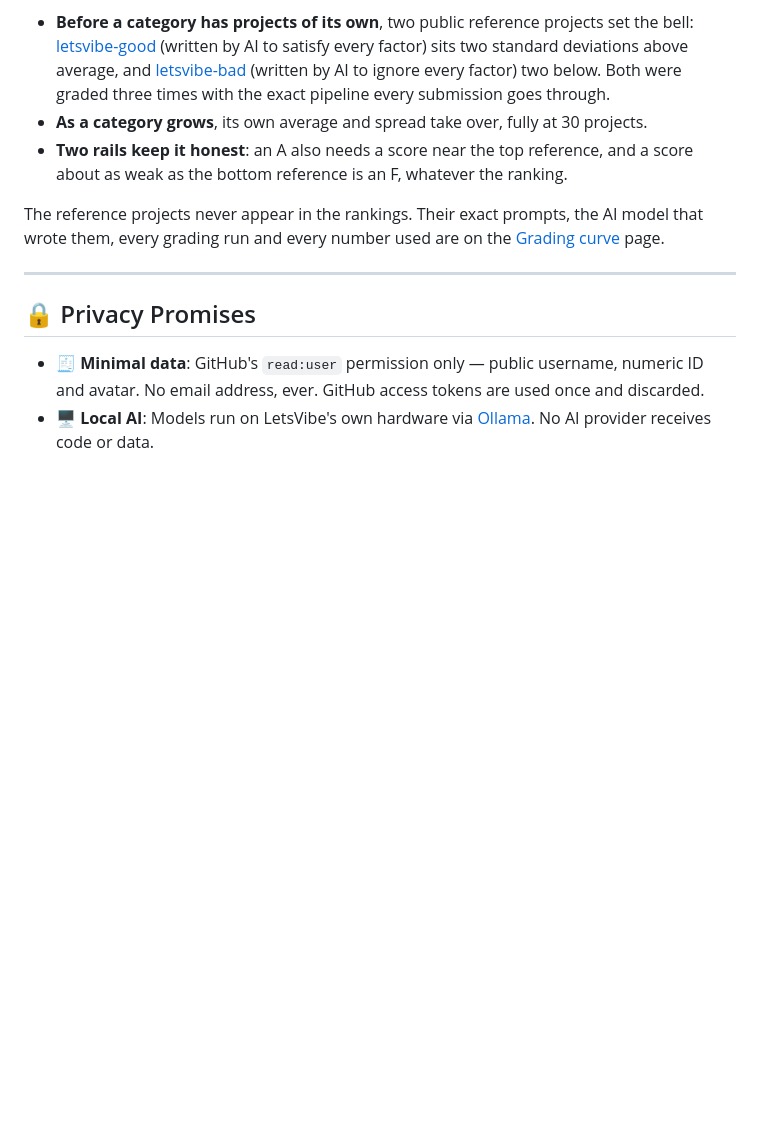
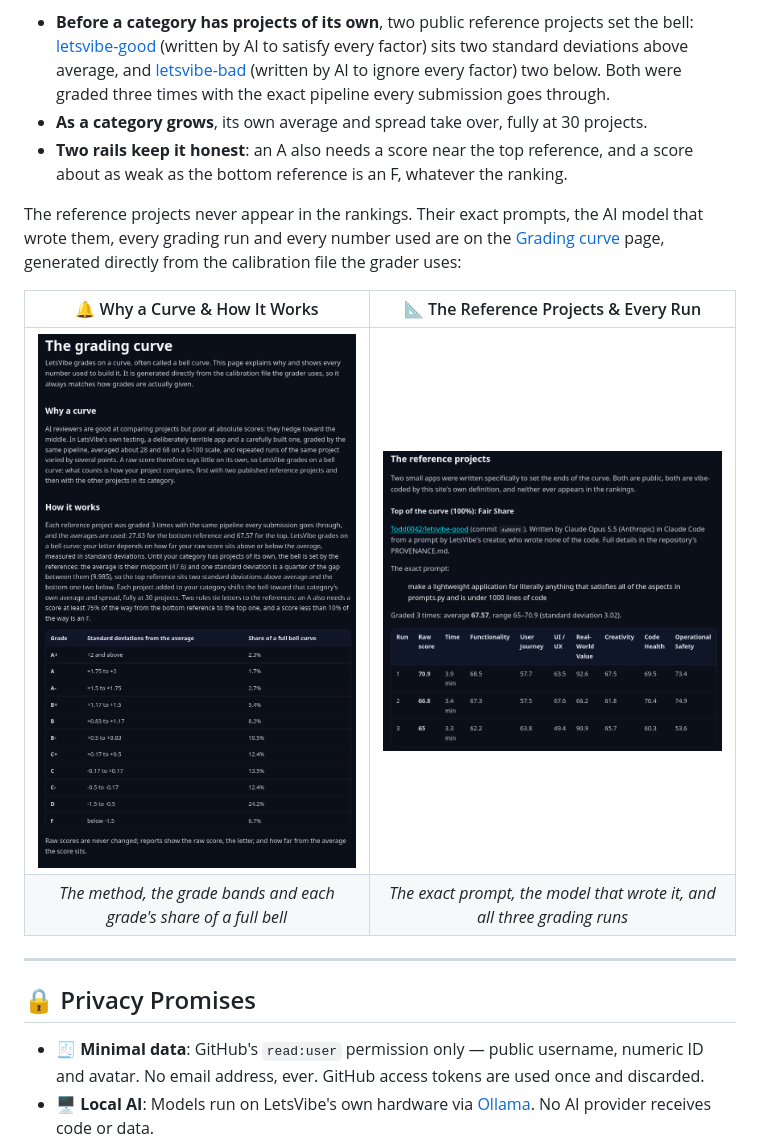
Before and after one commit to Todd0042/letsvibe, a Markdown page: README.md, the part around one of its changes. GitHub-like rendering; pictures changed too: screenshots/curve-method.png (added), screenshots/curve-reference.png (added); blank space fills up the shorter version.

Commit message:
docs: README screenshots of the grading curve page and admin console
Co-Authored-By: Claude Opus 5.5 <noreply@anthropic.com>

```diff
--- a/README.md
+++ b/README.md
@@ -127,7 +127,12 @@ AI reviewers are good at *comparing* projects but poor at absolute scores — th
 * **As a category grows**, its own average and spread take over, fully at 30 projects.
 * **Two rails keep it honest**: an A also needs a score near the top reference, and a score about as weak as the bottom reference is an F, whatever the ranking.
 
-The reference projects never appear in the rankings. Their exact prompts, the AI model that wrote them, every grading run and every number used are on the [Grading curve](https://letsvibe.todd0042.dev/grading-curve) page.
+The reference projects never appear in the rankings. Their exact prompts, the AI model that wrote them, every grading run and every number used are on the [Grading curve](https://letsvibe.todd0042.dev/grading-curve) page, generated directly from the calibration file the grader uses:
+
+| 🔔 Why a Curve & How It Works | 📐 The Reference Projects & Every Run |
+| :---: | :---: |
+| <img src="screenshots/curve-method.png" width="400"> | <img src="screenshots/curve-reference.png" width="400"> |
+| *The method, the grade bands and each grade's share of a full bell* | *The exact prompt, the model that wrote it, and all three grading runs* |
 
 ---
 
```
Also changed, not shown: other parts of README.md (+4 -0 lines), screenshots/admin-console.png (added).
